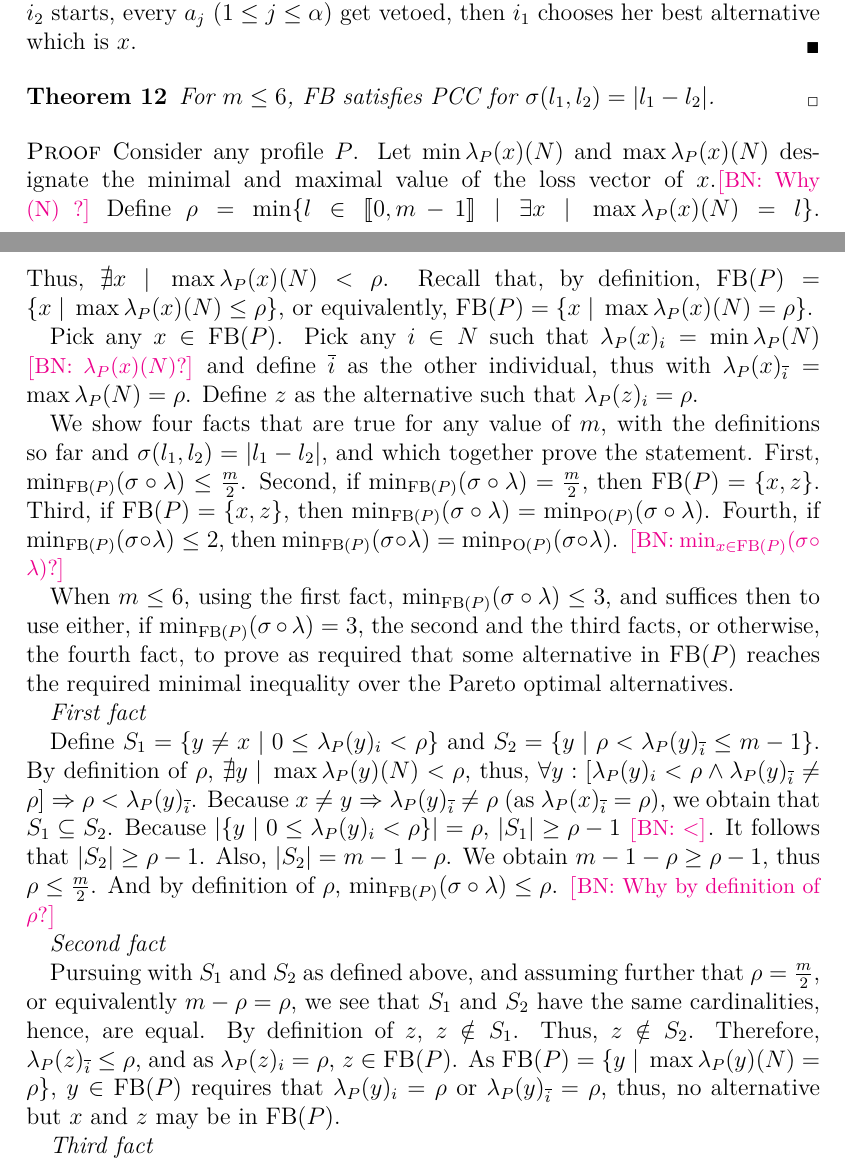
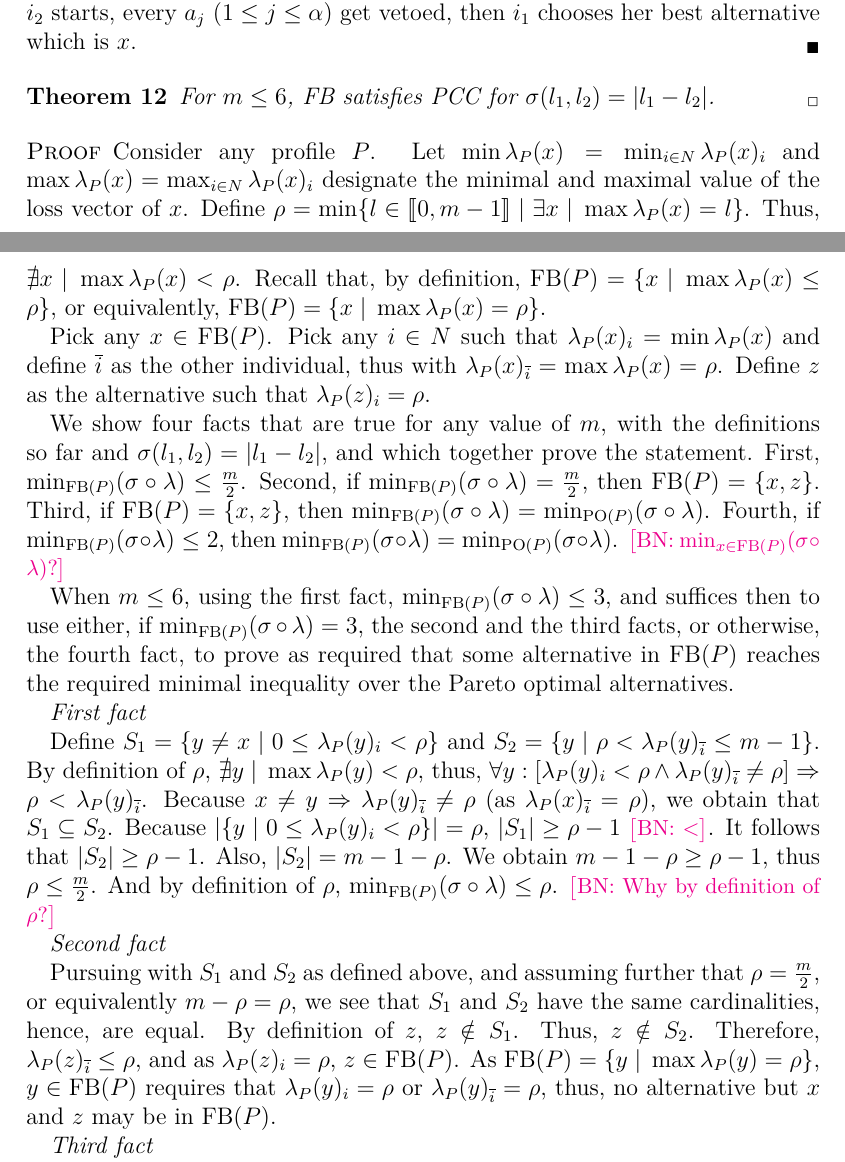
Before and after one commit to xoxor/Compromise, a LaTeX paper (true compromise.tex): two parts of pages 14 and 15 of 26, joined at a grey line, cut so that both start at the same text. Compiled offline with pdfLaTeX; a LaTeX package or settings file that is missing is left out.

Commit message:
Chng notation lprof

```diff
--- a/true compromise.tex
+++ b/true compromise.tex
@@ -442,13 +442,13 @@ We write $\Sigma^{D_{m}} \subseteq \Sigma$ for the set of spread measures that s
 \end{theorem}
 \begin{proof}
 	Consider any profile $P$.
-	Let $\min\lprof(x)(N)$ and $\max\lprof(x)(N)$ designate the minimal and maximal value of the loss vector of $x$.\commentBN{Why (N) ?}
-	Define $\rho = \min\set{l \in \intvl{0, m - 1} \suchthat \exists x \suchthat \max\lprof(x)(N) = l}$.
-	Thus, $\nexists x \suchthat \max\lprof(x)(N) < \rho$.
-	Recall that, by definition, $\FBP = \set{x \suchthat \max\lprof(x)(N) ≤ \rho}$, or equivalently, $\FBP = \set{x \suchthat \max\lprof(x)(N) = \rho}$.
+	Let $\min\lprof(x) = \min_{i \in N}{\lprof(x)_i}$ and $\max\lprof(x) = \max_{i \in N}{\lprof(x)_i}$ designate the minimal and maximal value of the loss vector of $x$.
+	Define $\rho = \min\set{l \in \intvl{0, m - 1} \suchthat \exists x \suchthat \max\lprof(x) = l}$.
+	Thus, $\nexists x \suchthat \max\lprof(x) < \rho$.
+	Recall that, by definition, $\FBP = \set{x \suchthat \max\lprof(x) ≤ \rho}$, or equivalently, $\FBP = \set{x \suchthat \max\lprof(x) = \rho}$.
 
 	Pick any $x \in \FBP$.
-	Pick any $i \in N$ such that $\lprofi[x] = \min\lprof(N)$ \commentBN{$\lprof(x)(N)$?} and define $\ibar$ as the other individual, thus with $\lprofibar[x] = \max\lprof(N) = \rho$. Define $z$ as the alternative such that $\lprofi[z] = \rho$.
+	Pick any $i \in N$ such that $\lprofi[x] = \min\lprof(x)$ and define $\ibar$ as the other individual, thus with $\lprofibar[x] = \max\lprof(x) = \rho$. Define $z$ as the alternative such that $\lprofi[z] = \rho$.
 
  	We show four facts that are true for any value of $m$, with the definitions so far and $\sigma(l_1, l_2) = \abs{l_1 - l_2}$, and which together prove the statement. First, $\minineq[\FBP] ≤ \frac{m}{2}$. Second, if $\minineq[\FBP] = \frac{m}{2}$, then $\FBP = \set{x, z}$. Third, if $\FBP = \set{x, z}$, then $\minineq[\FBP] = \minineq[\POP]$. Fourth, if $\minineq[\FBP] ≤ 2$, then $\minineq[\FBP] = \minineq[\POP]$. \commentBN{$\minineq[x \in \FBP]$?}
 
@@ -457,7 +457,7 @@ We write $\Sigma^{D_{m}} \subseteq \Sigma$ for the set of spread measures that s
  	\emph{First fact}
 
 	Define $S_1 = \set{y ≠ x \suchthat 0 ≤ \lprofi[y] < \rho}$ and $S_2 = \set{y \suchthat \rho < \lprofibar[y] ≤ m - 1}$.
- 	By definition of $\rho$, $\nexists y \suchthat \max\lprof(y)(N) < \rho$,
+ 	By definition of $\rho$, $\nexists y \suchthat \max\lprof(y) < \rho$,
 	thus, $\forall y: [\lprofi[y] < \rho \land \lprofibar[y] ≠ \rho] ⇒ \rho < \lprofibar[y]$.
 	Because $x ≠ y ⇒ \lprofibar[y] ≠ \rho$ (as $\lprofibar[x] = \rho$), we obtain that $S_1 \subseteq S_2$.
 	Because $\card{\set{y \suchthat 0 ≤ \lprofi[y] < \rho}} = \rho$, $\card{S_1} ≥ \rho - 1$ \commentBN{$<$}.
@@ -466,7 +466,7 @@ We write $\Sigma^{D_{m}} \subseteq \Sigma$ for the set of spread measures that s
 
 	\emph{Second fact}
 
-	Pursuing with $S_1$ and $S_2$ as defined above, and assuming further that $\rho = \frac{m}{2}$, or equivalently $m - \rho = \rho$, we see that $S_1$ and $S_2$ have the same cardinalities, hence, are equal. By definition of $z$, $z \notin S_1$. Thus, $z \notin S_2$. Therefore, $\lprofibar[z] ≤ \rho$, and as $\lprofi[z] = \rho$, $z \in \FBP$. As $\FBP = \set{y \suchthat \max\lprof(y)(N) = \rho}$, $y \in \FBP$ requires that $\lprofi[y] = \rho$ or $\lprofibar[y] = \rho$, thus, no alternative but $x$ and $z$ may be in $\FBP$.
+	Pursuing with $S_1$ and $S_2$ as defined above, and assuming further that $\rho = \frac{m}{2}$, or equivalently $m - \rho = \rho$, we see that $S_1$ and $S_2$ have the same cardinalities, hence, are equal. By definition of $z$, $z \notin S_1$. Thus, $z \notin S_2$. Therefore, $\lprofibar[z] ≤ \rho$, and as $\lprofi[z] = \rho$, $z \in \FBP$. As $\FBP = \set{y \suchthat \max\lprof(y) = \rho}$, $y \in \FBP$ requires that $\lprofi[y] = \rho$ or $\lprofibar[y] = \rho$, thus, no alternative but $x$ and $z$ may be in $\FBP$.
 
 	\emph{Third fact}
 
```
